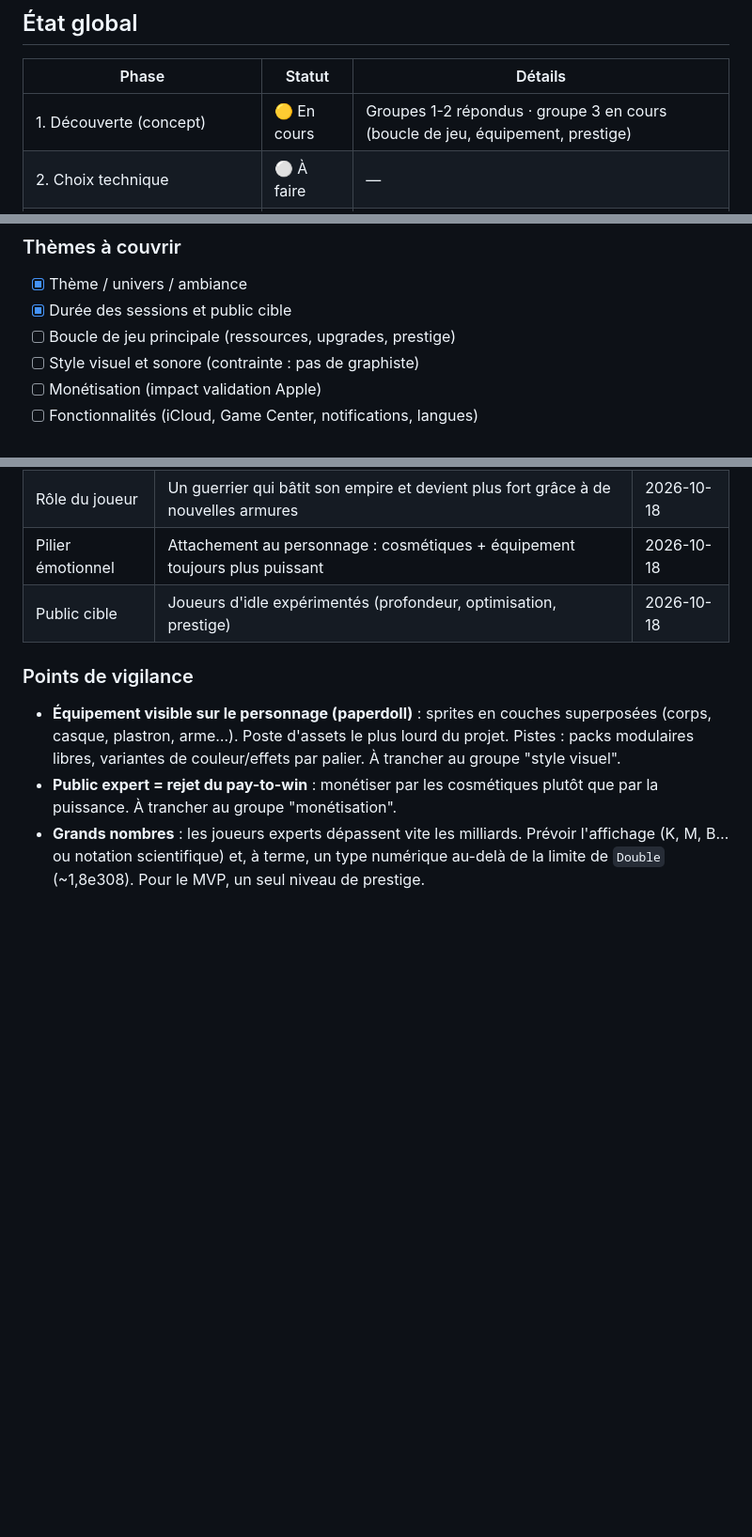
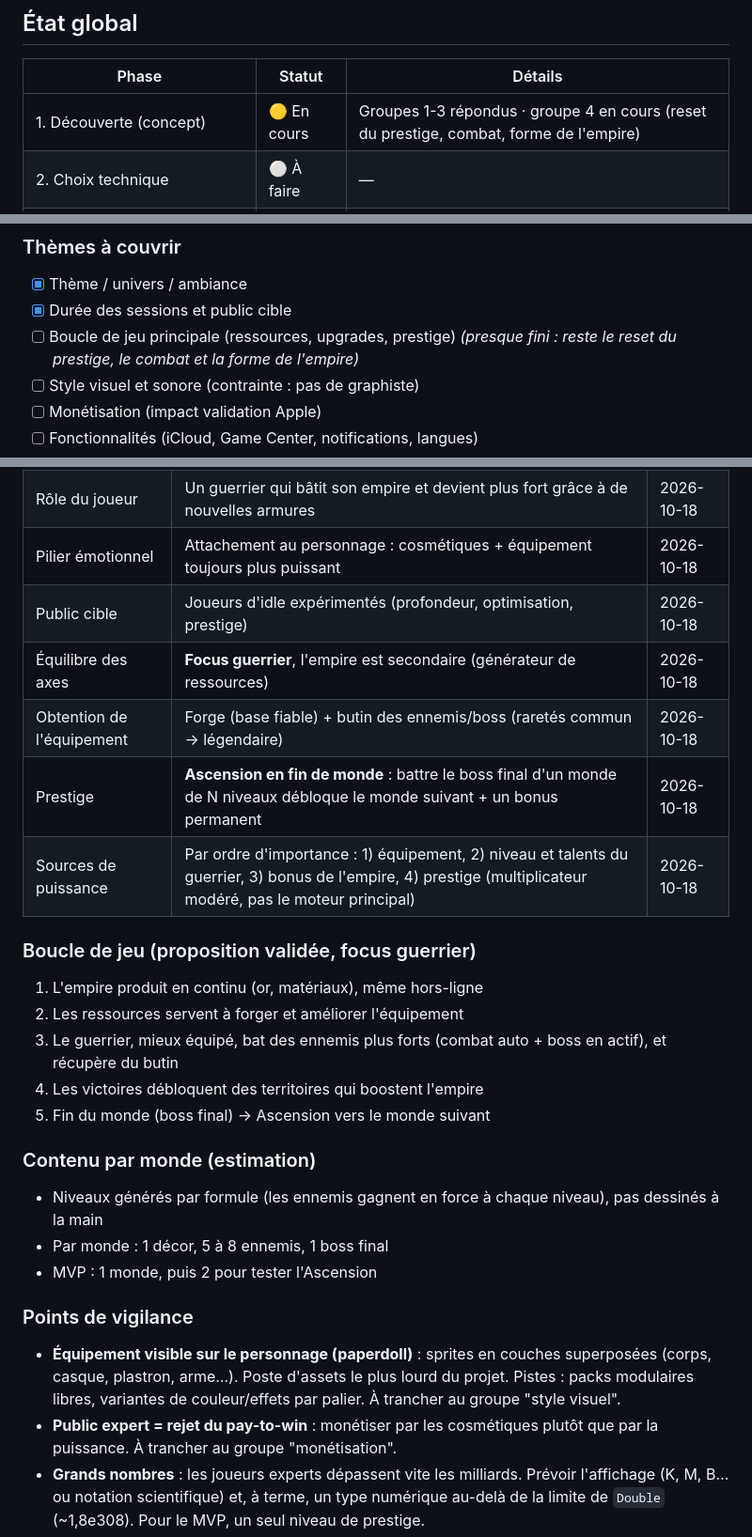
Before and after one commit to Benji698/CyberGarde, a Markdown page: IdleGame/PLAN.md, 3 parts joined by grey strips. Shown at 94% size. GitHub-like rendering; blank space fills up the shorter version.

Commit message:
docs(plan): record core loop, gear sources and world-gated prestige
The warrior is the core and the empire is secondary. Gear comes from both
the forge and loot. Prestige becomes an Ascension unlocked by beating a
world's final boss, kept as a moderate multiplier so gear remains the
main source of power.

Co-Authored-By: Claude Opus 5.5 <noreply@anthropic.com>
Claude-Session: https://claude.ai/code/session_01UEbqWzMzX4Zhxae6VfjaCp

```diff
--- a/IdleGame/PLAN.md
+++ b/IdleGame/PLAN.md
@@ -12,7 +12,7 @@
 
 | Phase | Statut | Détails |
 |-------|--------|---------|
-| 1. Découverte (concept) | 🟡 En cours | Groupes 1-2 répondus · groupe 3 en cours (boucle de jeu, équipement, prestige) |
+| 1. Découverte (concept) | 🟡 En cours | Groupes 1-3 répondus · groupe 4 en cours (reset du prestige, combat, forme de l'empire) |
 | 2. Choix technique | ⚪ À faire | — |
 | 3. Plan de projet (GDD + archi + roadmap) | ⚪ À faire | — |
 | 4. Développement | ⚪ À faire | — |
@@ -29,7 +29,7 @@ Objectif : construire le concept avant d'écrire une ligne de code.
 ### Thèmes à couvrir
 - [x] Thème / univers / ambiance
 - [x] Durée des sessions et public cible
-- [ ] Boucle de jeu principale (ressources, upgrades, prestige)
+- [ ] Boucle de jeu principale (ressources, upgrades, prestige) _(presque fini : reste le reset du prestige, le combat et la forme de l'empire)_
 - [ ] Style visuel et sonore (contrainte : pas de graphiste)
 - [ ] Monétisation (impact validation Apple)
 - [ ] Fonctionnalités (iCloud, Game Center, notifications, langues)
@@ -45,6 +45,22 @@ Objectif : construire le concept avant d'écrire une ligne de code.
 | Rôle du joueur | Un guerrier qui bâtit son empire et devient plus fort grâce à de nouvelles armures | 2026-10-18 |
 | Pilier émotionnel | Attachement au personnage : cosmétiques + équipement toujours plus puissant | 2026-10-18 |
 | Public cible | Joueurs d'idle expérimentés (profondeur, optimisation, prestige) | 2026-10-18 |
+| Équilibre des axes | **Focus guerrier**, l'empire est secondaire (générateur de ressources) | 2026-10-18 |
+| Obtention de l'équipement | Forge (base fiable) + butin des ennemis/boss (raretés commun → légendaire) | 2026-10-18 |
+| Prestige | **Ascension en fin de monde** : battre le boss final d'un monde de N niveaux débloque le monde suivant + un bonus permanent | 2026-10-18 |
+| Sources de puissance | Par ordre d'importance : 1) équipement, 2) niveau et talents du guerrier, 3) bonus de l'empire, 4) prestige (multiplicateur modéré, pas le moteur principal) | 2026-10-18 |
+
+### Boucle de jeu (proposition validée, focus guerrier)
+1. L'empire produit en continu (or, matériaux), même hors-ligne
+2. Les ressources servent à forger et améliorer l'équipement
+3. Le guerrier, mieux équipé, bat des ennemis plus forts (combat auto + boss en actif), et récupère du butin
+4. Les victoires débloquent des territoires qui boostent l'empire
+5. Fin du monde (boss final) → Ascension vers le monde suivant
+
+### Contenu par monde (estimation)
+- Niveaux générés par formule (les ennemis gagnent en force à chaque niveau), pas dessinés à la main
+- Par monde : 1 décor, 5 à 8 ennemis, 1 boss final
+- MVP : 1 monde, puis 2 pour tester l'Ascension
 
 ### Points de vigilance
 - **Équipement visible sur le personnage (paperdoll)** : sprites en couches superposées (corps, casque, plastron, arme…). Poste d'assets le plus lourd du projet. Pistes : packs modulaires libres, variantes de couleur/effets par palier. À trancher au groupe "style visuel".
```
Also changed, not shown: other parts of IdleGame/PLAN.md (+2 -0 lines).
